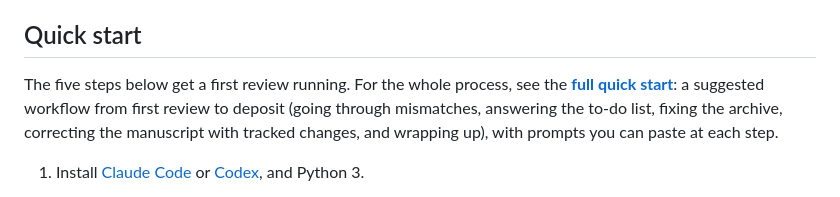
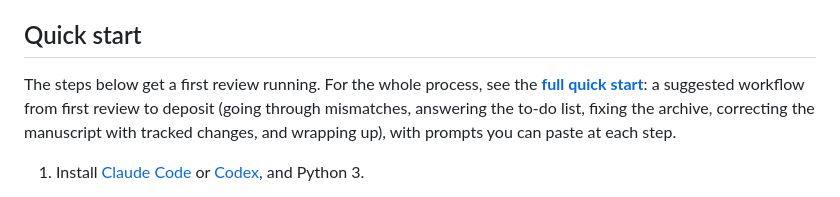
Before and after one commit to yanivjb/data_editor, a Markdown page: README.md, the part around the change. GitHub-like rendering.

Commit message:
Fix step count in README quick start
Co-Authored-By: Claude Opus 5.5 <noreply@anthropic.com>
Claude-Session: https://claude.ai/code/session_01EayzVhZce74oRyueNCtDBV

```diff
--- a/README.md
+++ b/README.md
@@ -16,7 +16,7 @@ prompts), and see the [user guide](docs/user-guide.md) for setup and details.
 
 ## Quick start
 
-The five steps below get a first review running. For the whole process, see the
+The steps below get a first review running. For the whole process, see the
 **[full quick start](docs/quick-start.md)**: a suggested workflow from first
 review to deposit (going through mismatches, answering the to-do list, fixing the
 archive, correcting the manuscript with tracked changes, and wrapping up), with
```
